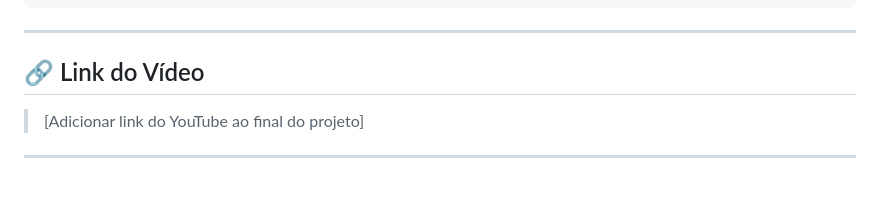
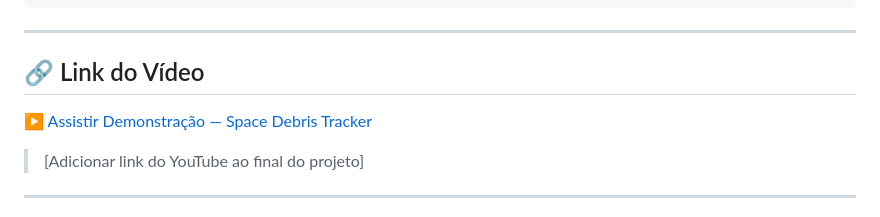
Before and after one commit to JV-004/Global-Solution---1-Semestre, a Markdown page: README.md, the part around the change. GitHub-like rendering; blank space fills up the shorter version.

```diff
--- a/README.md
+++ b/README.md
@@ -516,6 +516,8 @@ paho-mqtt==1.6.1
 
 ## 🔗 Link do Vídeo
 
+[▶️ Assistir Demonstração — Space Debris Tracker](docs/Space%20Debris%20Tracker.mp4)
+
 > [Adicionar link do YouTube ao final do projeto]
 
 ---
```
